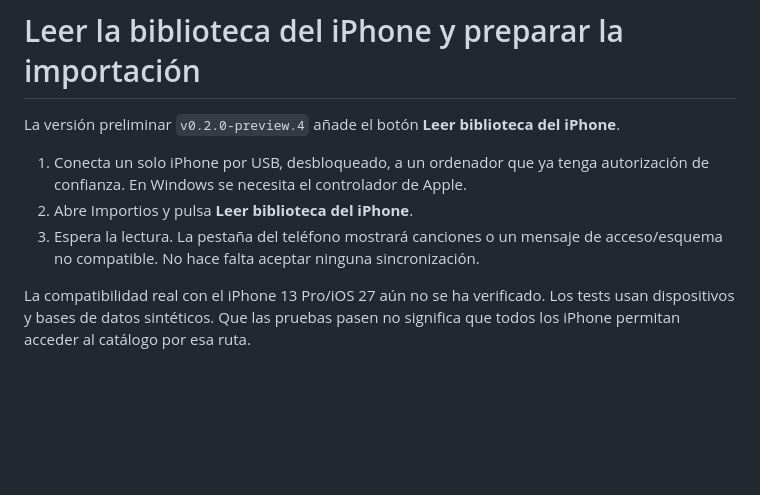
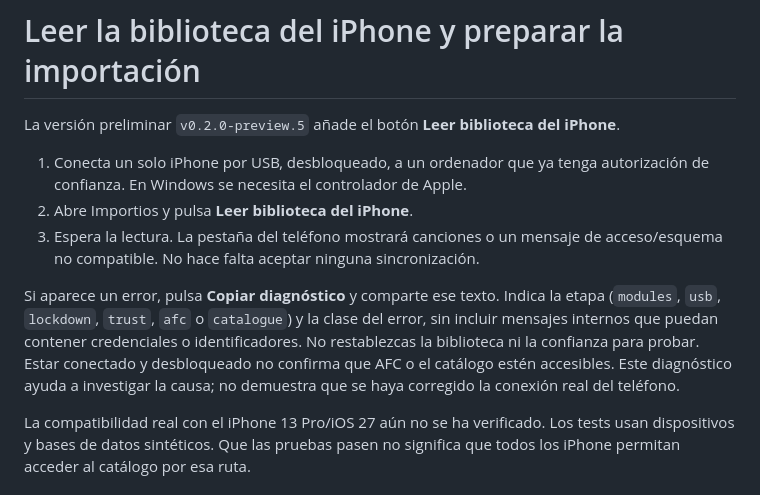
Before and after one commit to SRJW/TUPAQ, a Markdown page: docs/LECTURA-BIBLIOTECA.md, the part around the change. Drawn GitHub-style; blank space fills up the shorter version.

```diff
--- a/docs/LECTURA-BIBLIOTECA.md
+++ b/docs/LECTURA-BIBLIOTECA.md
@@ -1,12 +1,20 @@
 # Leer la biblioteca del iPhone y preparar la importación
 
-La versión preliminar `v0.2.0-preview.4` añade el botón **Leer biblioteca del iPhone**.
+La versión preliminar `v0.2.0-preview.5` añade el botón **Leer biblioteca del iPhone**.
 
 1. Conecta un solo iPhone por USB, desbloqueado, a un ordenador que ya tenga
    autorización de confianza. En Windows se necesita el controlador de Apple.
 2. Abre Importios y pulsa **Leer biblioteca del iPhone**.
 3. Espera la lectura. La pestaña del teléfono mostrará canciones o un mensaje
    de acceso/esquema no compatible. No hace falta aceptar ninguna sincronización.
+
+Si aparece un error, pulsa **Copiar diagnóstico** y comparte ese texto. Indica
+la etapa (`modules`, `usb`, `lockdown`, `trust`, `afc` o `catalogue`) y la clase
+del error, sin incluir mensajes internos que puedan contener credenciales o
+identificadores. No restablezcas la biblioteca ni la confianza para probar.
+Estar conectado y desbloqueado no confirma que AFC o el catálogo estén accesibles.
+Este diagnóstico ayuda a investigar la causa; no demuestra que se haya corregido
+la conexión real del teléfono.
 
 La compatibilidad real con el iPhone 13 Pro/iOS 27 aún no se ha verificado.
 Los tests usan dispositivos y bases de datos sintéticos. Que las pruebas pasen
```
Also changed, not shown: DESCARGAR.md (+1 -1 lines), README.md (+5 -1 lines), docs/interfaz-nativa.png, 8 other files.
